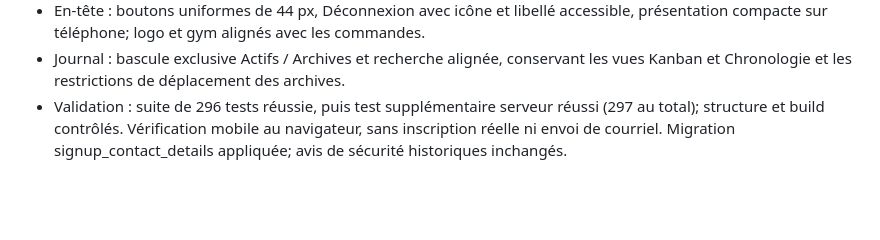
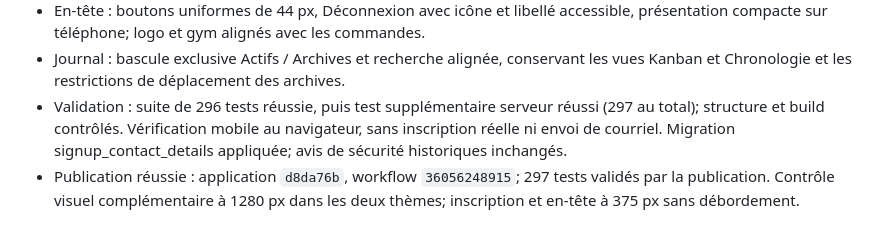
Before and after one commit to mixmasterkd/gestionboxeur, a Markdown page: AUDIT.md, the part around the change. GitHub-like rendering; blank space fills up the shorter version.

Commit message:
Record signup and header deployment checks

```diff
--- a/AUDIT.md
+++ b/AUDIT.md
@@ -198,3 +198,4 @@ Contrôler visuellement le partage de liste, les formulaires et le répertoire d
 - En-tête : boutons uniformes de 44 px, Déconnexion avec icône et libellé accessible, présentation compacte sur téléphone; logo et gym alignés avec les commandes.
 - Journal : bascule exclusive Actifs / Archives et recherche alignée, conservant les vues Kanban et Chronologie et les restrictions de déplacement des archives.
 - Validation : suite de 296 tests réussie, puis test supplémentaire serveur réussi (297 au total); structure et build contrôlés. Vérification mobile au navigateur, sans inscription réelle ni envoi de courriel. Migration signup_contact_details appliquée; avis de sécurité historiques inchangés.
+- Publication réussie : application `d8da76b`, workflow `36056248915`; 297 tests validés par la publication. Contrôle visuel complémentaire à 1280 px dans les deux thèmes; inscription et en-tête à 375 px sans débordement.
```
